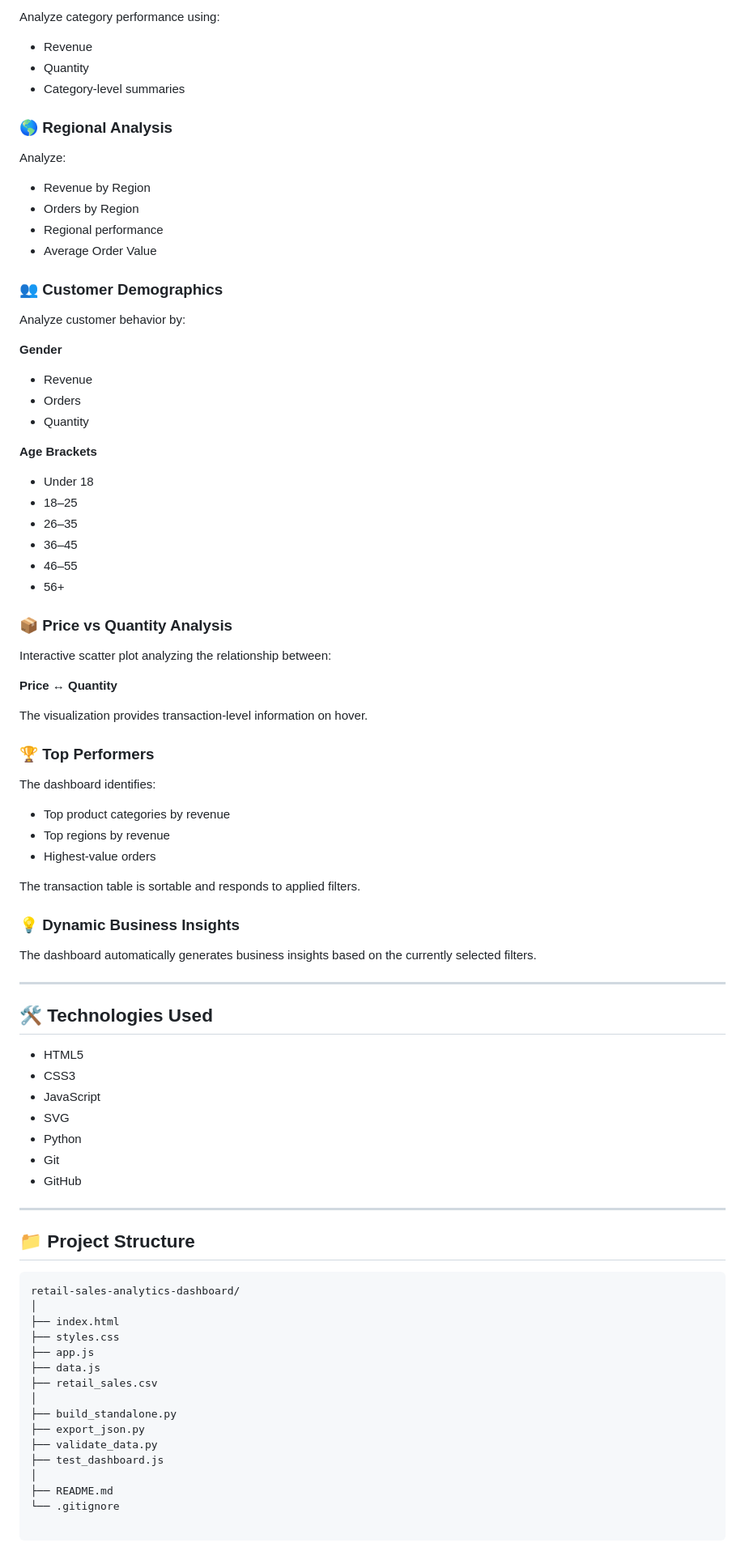
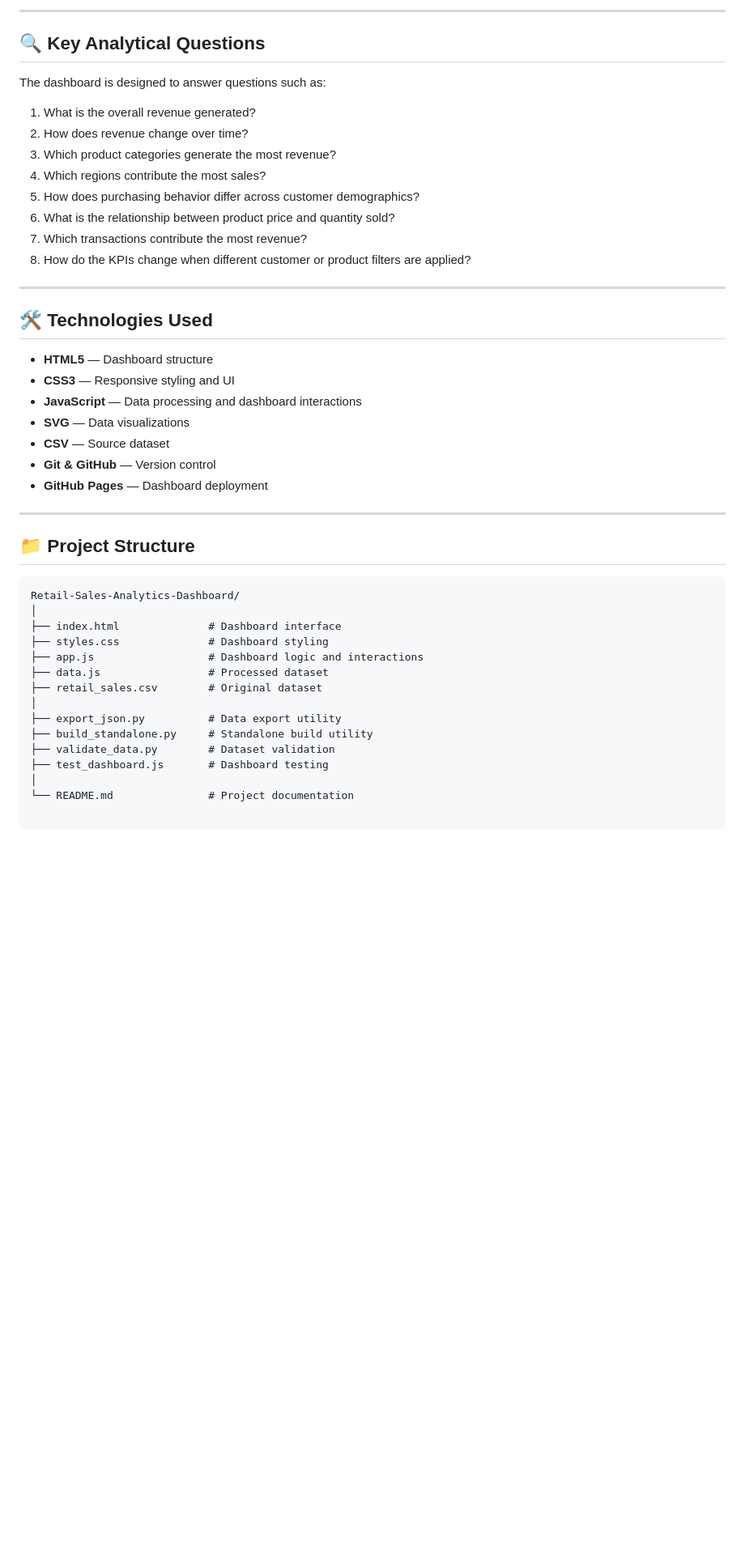
Before and after one commit to agshukla14/Retail-Sales-Analytics-Dashboard, a Markdown page: README.md, the part around one of its changes. Shown at 81% size. GitHub-like rendering; blank space fills up the shorter version.

Commit message:
Improve README for portfolio presentation

````diff
--- a/README.md
+++ b/README.md
@@ -90,87 +96,47 @@ Metrics:
 
-Analyze category performance using:
+---
 
-- Revenue
-- Quantity
-- Category-level summaries
+## 🔍 Key Analytical Questions
 
-### 🌎 Regional Analysis
+The dashboard is designed to answer questions such as:
 
-Analyze:
-
-- Revenue by Region
-- Orders by Region
-- Regional performance
-- Average Order Value
-
-### 👥 Customer Demographics
-
-Analyze customer behavior by:
-
-**Gender**
-- Revenue
-- Orders
-- Quantity
-
-**Age Brackets**
-- Under 18
-- 18–25
-- 26–35
-- 36–45
-- 46–55
-- 56+
-
-### 📦 Price vs Quantity Analysis
-
-Interactive scatter plot analyzing the relationship between:
-
-**Price ↔ Quantity**
-
-The visualization provides transaction-level information on hover.
-
-### 🏆 Top Performers
-
-The dashboard identifies:
-
-- Top product categories by revenue
-- Top regions by revenue
-- Highest-value orders
-
-The transaction table is sortable and responds to applied filters.
-
-### 💡 Dynamic Business Insights
-
-The dashboard automatically generates business insights based on the currently selected filters.
+1. What is the overall revenue generated?
+2. How does revenue change over time?
+3. Which product categories generate the most revenue?
+4. Which regions contribute the most sales?
+5. How does purchasing behavior differ across customer demographics?
+6. What is the relationship between product price and quantity sold?
+7. Which transactions contribute the most revenue?
+8. How do the KPIs change when different customer or product filters are applied?
 
 ---
 
 ## 🛠️ Technologies Used
 
-- HTML5
-- CSS3
-- JavaScript
-- SVG
-- Python
-- Git
-- GitHub
+- **HTML5** — Dashboard structure
+- **CSS3** — Responsive styling and UI
+- **JavaScript** — Data processing and dashboard interactions
+- **SVG** — Data visualizations
+- **CSV** — Source dataset
+- **Git & GitHub** — Version control
+- **GitHub Pages** — Dashboard deployment
 
 ---
 
 ## 📁 Project Structure
 
 ```text
-retail-sales-analytics-dashboard/
+Retail-Sales-Analytics-Dashboard/
 │
-├── index.html
-├── styles.css
-├── app.js
-├── data.js
-├── retail_sales.csv
+├── index.html              # Dashboard interface
+├── styles.css              # Dashboard styling
+├── app.js                  # Dashboard logic and interactions
+├── data.js                 # Processed dataset
+├── retail_sales.csv        # Original dataset
 │
-├── build_standalone.py
-├── export_json.py
-├── validate_data.py
-├── test_dashboard.js
+├── export_json.py          # Data export utility
+├── build_standalone.py     # Standalone build utility
+├── validate_data.py        # Dataset validation
+├── test_dashboard.js       # Dashboard testing
 │
-├── README.md
-└── .gitignore
+└── README.md               # Project documentation
````
Also changed, not shown: other parts of README.md (+57 -51 lines).
